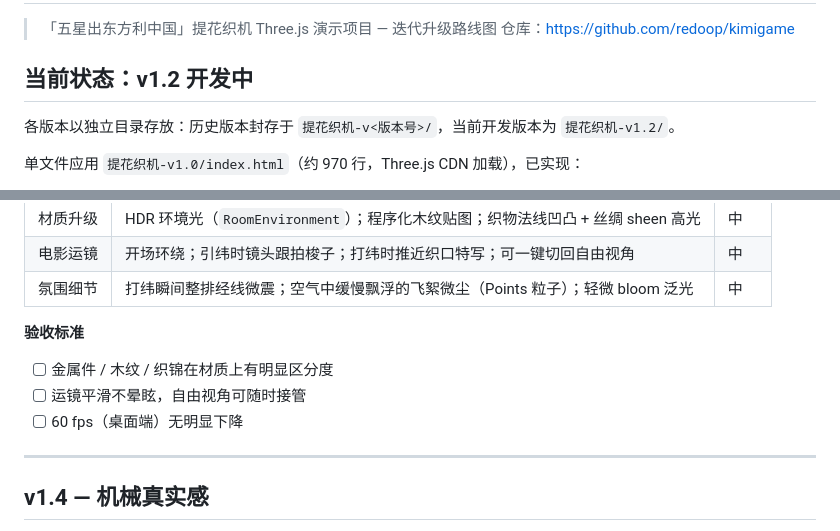
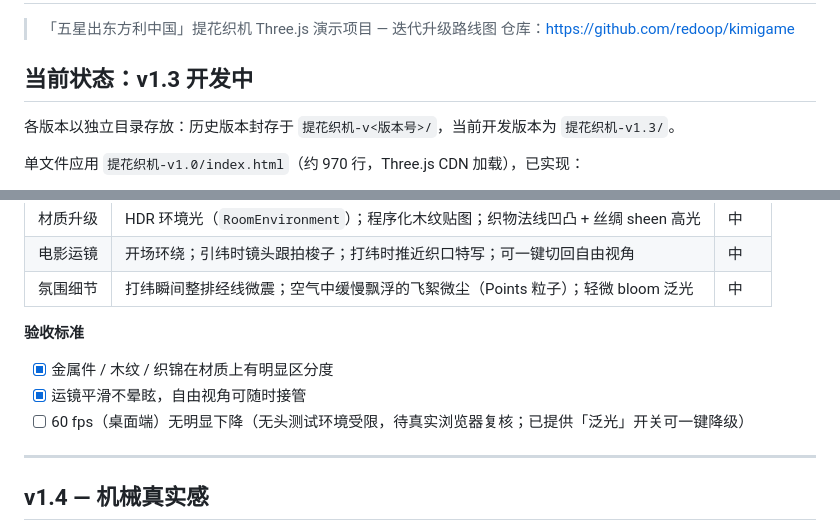
Before and after one commit to redoop/kimigame, a Markdown page: ROADMAP.md, 2 parts joined by grey strips. Drawn GitHub-style.

Commit message:
docs: ROADMAP 更新当前状态至 v1.3 并勾选验收进度

```diff
--- a/ROADMAP.md
+++ b/ROADMAP.md
@@ -3,9 +3,9 @@
 > 「五星出东方利中国」提花织机 Three.js 演示项目 — 迭代升级路线图
 > 仓库：https://github.com/redoop/kimigame
 
-## 当前状态：v1.2 开发中
+## 当前状态：v1.3 开发中
 
-各版本以独立目录存放：历史版本封存于 `提花织机-v<版本号>/`，当前开发版本为 `提花织机-v1.2/`。
+各版本以独立目录存放：历史版本封存于 `提花织机-v<版本号>/`，当前开发版本为 `提花织机-v1.3/`。
 
 单文件应用 `提花织机-v1.0/index.html`（约 970 行，Three.js CDN 加载），已实现：
 
@@ -61,9 +61,9 @@
 | 氛围细节 | 打纬瞬间整排经线微震；空气中缓慢飘浮的飞絮微尘（Points 粒子）；轻微 bloom 泛光 | 中 |
 
 **验收标准**
-- [ ] 金属件 / 木纹 / 织锦在材质上有明显区分度
-- [ ] 运镜平滑不晕眩，自由视角可随时接管
-- [ ] 60 fps（桌面端）无明显下降
+- [x] 金属件 / 木纹 / 织锦在材质上有明显区分度
+- [x] 运镜平滑不晕眩，自由视角可随时接管
+- [ ] 60 fps（桌面端）无明显下降（无头测试环境受限，待真实浏览器复核；已提供「泛光」开关可一键降级）
 
 ---
 
```
